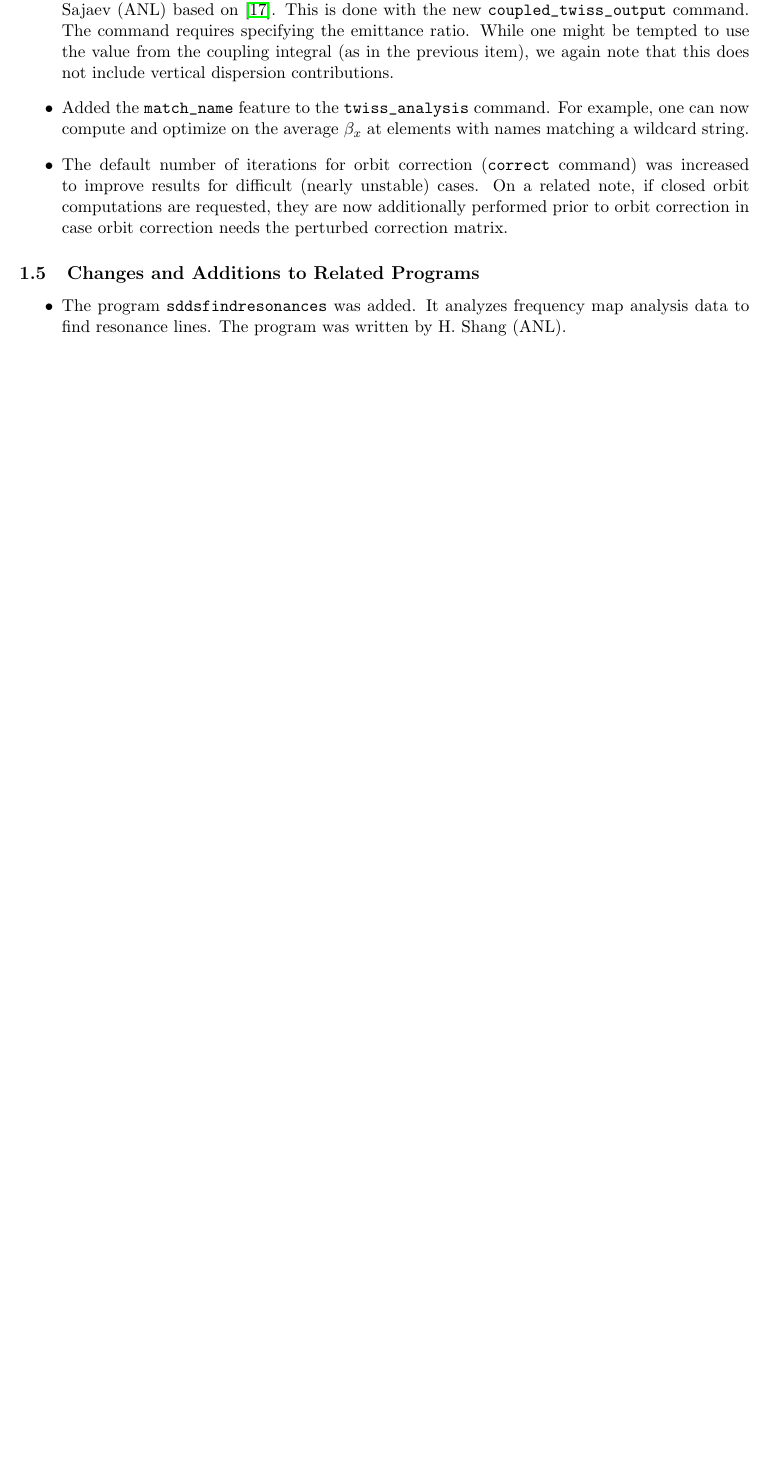
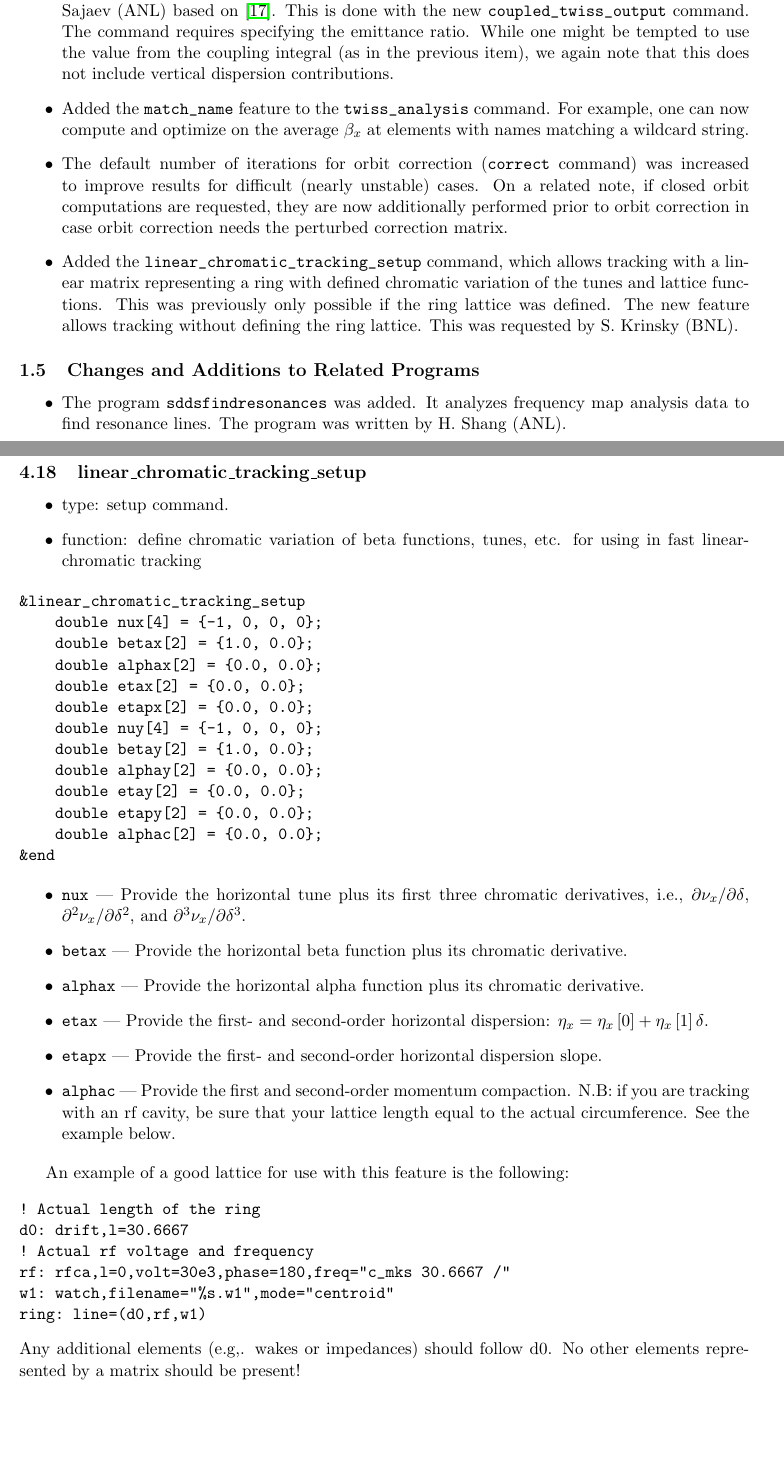
Before and after one commit to nikitakuklev/elegant, a LaTeX document (doc/elegant.tex): part of page 2 of 93 before the commit and two parts of pages 2 and 32 of 94 after it, the two joined at a grey line, cut so that both start at the same text, the shorter picture padded with empty space. Compiled offline with pdfLaTeX.

Commit message:
Documented linear_chromatic_matrix_setup command.
git-svn-id: https://svn.aps.anl.gov/AOP/oag/trunk/apps/src/elegant@12689 c1b61890-85f3-ea29-e4d6-a272fe79f168

```diff
--- a/doc/elegant.tex
+++ b/doc/elegant.tex
@@ -116,6 +116,11 @@ and references, see the specific entries in the manual.
  if closed orbit computations are requested, they are now additionally performed
  prior to orbit correction in case orbit correction needs the perturbed correction matrix.
 
+\item Added the \verb|linear_chromatic_tracking_setup| command, which allows tracking
+ with a linear matrix representing a ring with defined chromatic variation of the
+ tunes and lattice functions.  This was previously only possible if the ring lattice
+ was defined. The new feature allows tracking without defining the ring lattice.
+ This was requested by S. Krinsky (BNL).
 \end{itemize}
 
 \subsection{Changes and Additions to Related Programs}
@@ -1480,6 +1485,59 @@ end are given.
         the changes in the tunes.  It is recommended to leave this at the default value of
         0, since the resolution of the tunes is higher then.
 \end{itemize}
+
+\begin{latexonly}
+\newpage
+\begin{center}{\Large\verb|linear_chromatic_tracking_setup|}\end{center}
+\end{latexonly}
+\subsection{linear\_chromatic\_tracking\_setup}
+
+\begin{itemize}
+\item type: setup command.
+\item function: define chromatic variation of beta functions, tunes, etc. for using in
+ fast linear-chromatic tracking
+\end{itemize}
+
+\begin{verbatim}
+&linear_chromatic_tracking_setup
+    double nux[4] = {-1, 0, 0, 0};
+    double betax[2] = {1.0, 0.0};
+    double alphax[2] = {0.0, 0.0};
+    double etax[2] = {0.0, 0.0};
+    double etapx[2] = {0.0, 0.0};
+    double nuy[4] = {-1, 0, 0, 0};
+    double betay[2] = {1.0, 0.0};
+    double alphay[2] = {0.0, 0.0};
+    double etay[2] = {0.0, 0.0};
+    double etapy[2] = {0.0, 0.0};
+    double alphac[2] = {0.0, 0.0};
+&end
+\end{verbatim}
+
+\begin{itemize}
+\item \verb|nux| --- Provide the horizontal tune plus its first three chromatic derivatives, i.e.,
+  $\partial \nu_x/\partial\delta$, $\partial^2 \nu_x/\partial\delta^2$, and
+  $\partial^3 \nu_x/\partial\delta^3$.
+\item \verb|betax| --- Provide the horizontal beta function plus its chromatic derivative.
+\item \verb|alphax| --- Provide the horizontal alpha function plus its chromatic derivative.
+\item \verb|etax| --- Provide the first- and second-order horizontal dispersion:
+  $\eta_x = \eta_x\left[0\right] + \eta_x\left[1\right]\delta$.
+\item \verb|etapx| --- Provide the first- and second-order horizontal dispersion slope.
+\item \verb|alphac| --- Provide the first and second-order momentum compaction.  N.B: if you are tracking
+ with an rf cavity, be sure that your lattice length equal to the actual circumference.  See the example below.
+\end{itemize}
+
+An example of a good lattice for use with this feature is the following:
+\begin{verbatim}
+! Actual length of the ring
+d0: drift,l=30.6667
+! Actual rf voltage and frequency
+rf: rfca,l=0,volt=30e3,phase=180,freq="c_mks 30.6667 /"
+w1: watch,filename="%s.w1",mode="centroid"
+ring: line=(d0,rf,w1)
+\end{verbatim}
+Any additional elements (e.g,. wakes or impedances) should follow d0.  No other elements represented by a matrix
+should be present!
 
 \begin{latexonly}
 \newpage
```
